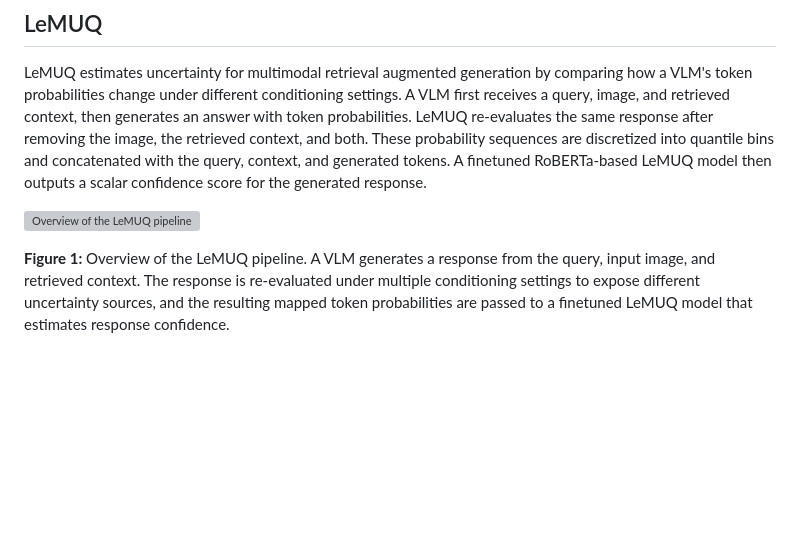
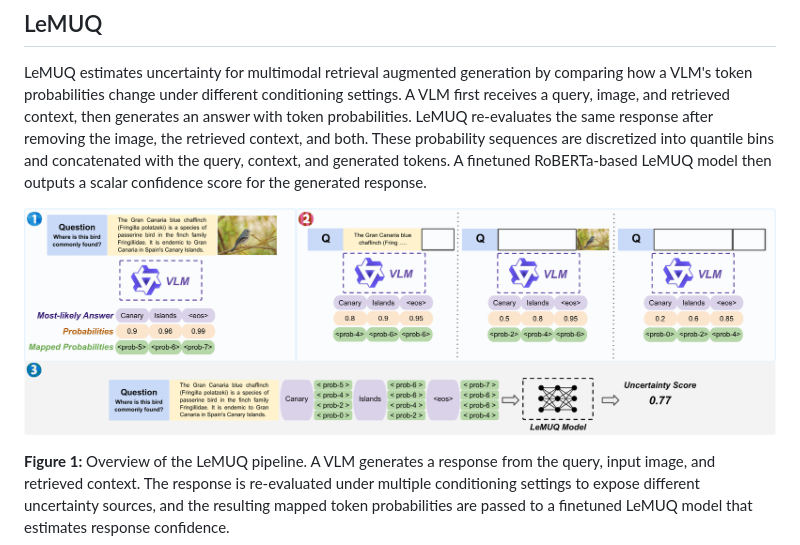
Before and after one commit to uqmultimodalrag2026-beep/UQformultimodalRAG, a Markdown page: README.md, the part around the change. GitHub-like rendering; pictures changed too: main.png (added); blank space fills up the shorter version; grey boxes are pictures that could not be loaded.

```diff
--- a/README.md
+++ b/README.md
@@ -10,7 +10,7 @@ This fork contains the code for the paper:
 
 LeMUQ estimates uncertainty for multimodal retrieval augmented generation by comparing how a VLM's token probabilities change under different conditioning settings. A VLM first receives a query, image, and retrieved context, then generates an answer with token probabilities. LeMUQ re-evaluates the same response after removing the image, the retrieved context, and both. These probability sequences are discretized into quantile bins and concatenated with the query, context, and generated tokens. A finetuned RoBERTa-based LeMUQ model then outputs a scalar confidence score for the generated response.
 
-![Overview of the LeMUQ pipeline](main.pdf)
+![Overview of the LeMUQ pipeline](main.png)
 
 **Figure 1:** Overview of the LeMUQ pipeline. A VLM generates a response from the query, input image, and retrieved context. The response is re-evaluated under multiple conditioning settings to expose different uncertainty sources, and the resulting mapped token probabilities are passed to a finetuned LeMUQ model that estimates response confidence.
 
```
